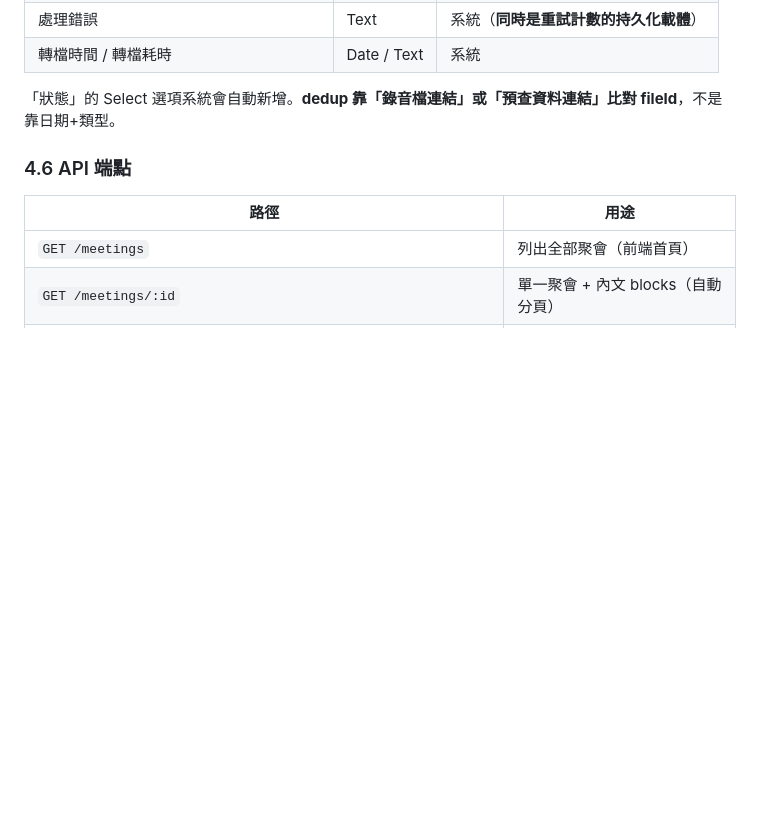
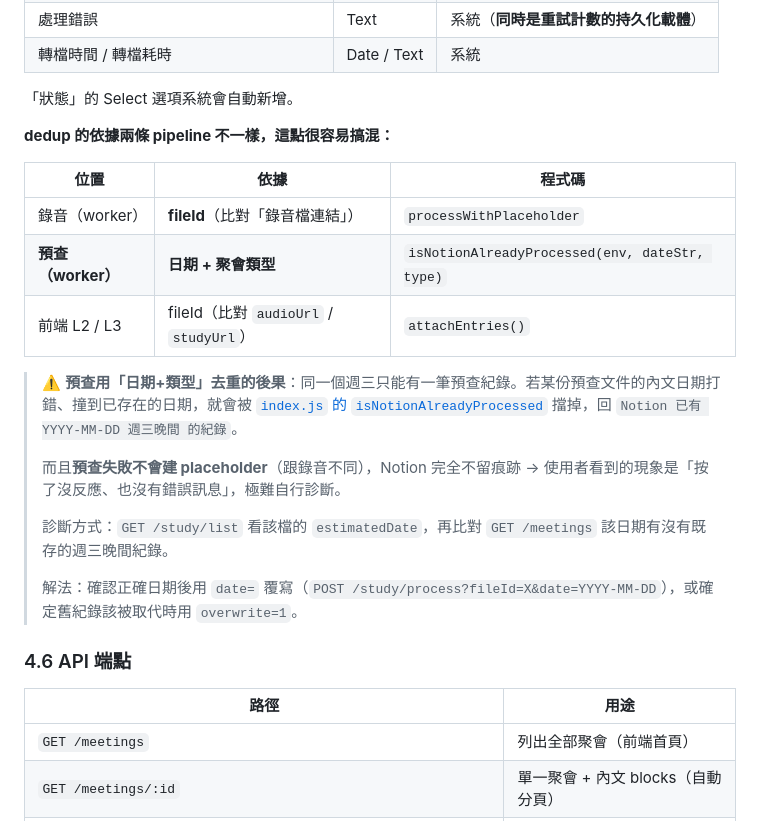
Before and after one commit to TJC-KM/liming-meeting, a Markdown page: 維護說明.md, the part around the change. Rendered like a GitHub page; blank space fills up the shorter version.

Commit message:
docs: correct study dedup basis (date+type, not fileId) and add diagnosis steps

```diff
--- a/維護說明.md
+++ b/維護說明.md
@@ -287,7 +287,23 @@ git add . && git commit -m "..." && git push
 | 處理錯誤 | Text | 系統（**同時是重試計數的持久化載體**）|
 | 轉檔時間 / 轉檔耗時 | Date / Text | 系統 |
 
-「狀態」的 Select 選項系統會自動新增。**dedup 靠「錄音檔連結」或「預查資料連結」比對 fileId**，不是靠日期+類型。
+「狀態」的 Select 選項系統會自動新增。
+
+**dedup 的依據兩條 pipeline 不一樣，這點很容易搞混：**
+
+| 位置 | 依據 | 程式碼 |
+|---|---|---|
+| 錄音（worker） | **fileId**（比對「錄音檔連結」）| `processWithPlaceholder` |
+| **預查（worker）** | **日期 + 聚會類型** | `isNotionAlreadyProcessed(env, dateStr, type)` |
+| 前端 L2 / L3 | fileId（比對 `audioUrl` / `studyUrl`）| `attachEntries()` |
+
+> ⚠️ **預查用「日期+類型」去重的後果**：同一個週三只能有一筆預查紀錄。若某份預查文件的內文日期打錯、撞到已存在的日期，就會被 [`index.js` 的 `isNotionAlreadyProcessed`](worker/src/index.js) 擋掉，回 `Notion 已有 YYYY-MM-DD 週三晚間 的紀錄`。
+>
+> 而且**預查失敗不會建 placeholder**（跟錄音不同），Notion 完全不留痕跡 → 使用者看到的現象是「按了沒反應、也沒有錯誤訊息」，極難自行診斷。
+>
+> 診斷方式：`GET /study/list` 看該檔的 `estimatedDate`，再比對 `GET /meetings` 該日期有沒有既存的週三晚間紀錄。
+>
+> 解法：確認正確日期後用 `date=` 覆寫（`POST /study/process?fileId=X&date=YYYY-MM-DD`），或確定舊紀錄該被取代時用 `overwrite=1`。
 
 ### 4.6 API 端點
 
```
